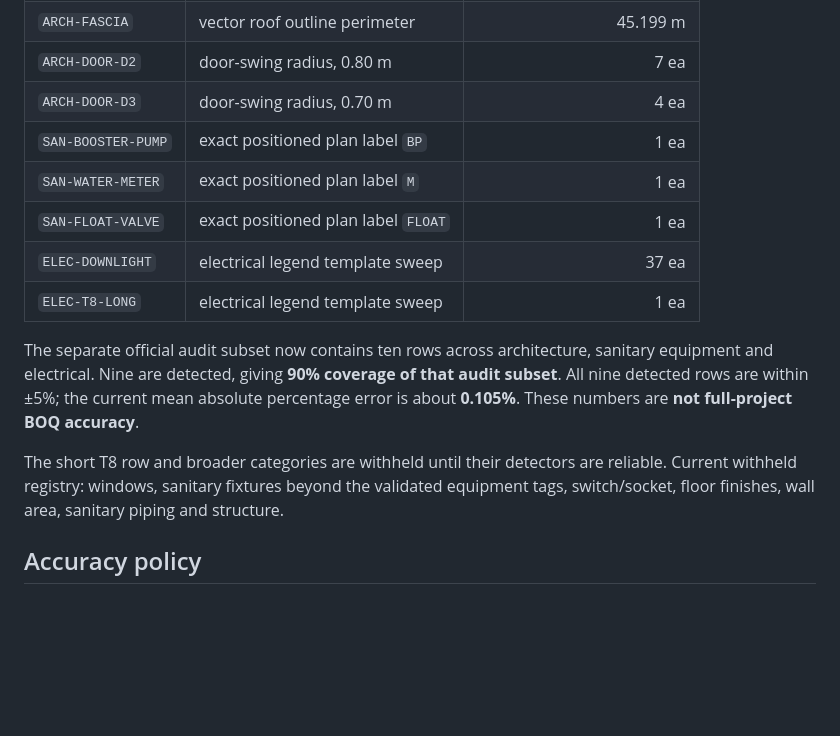
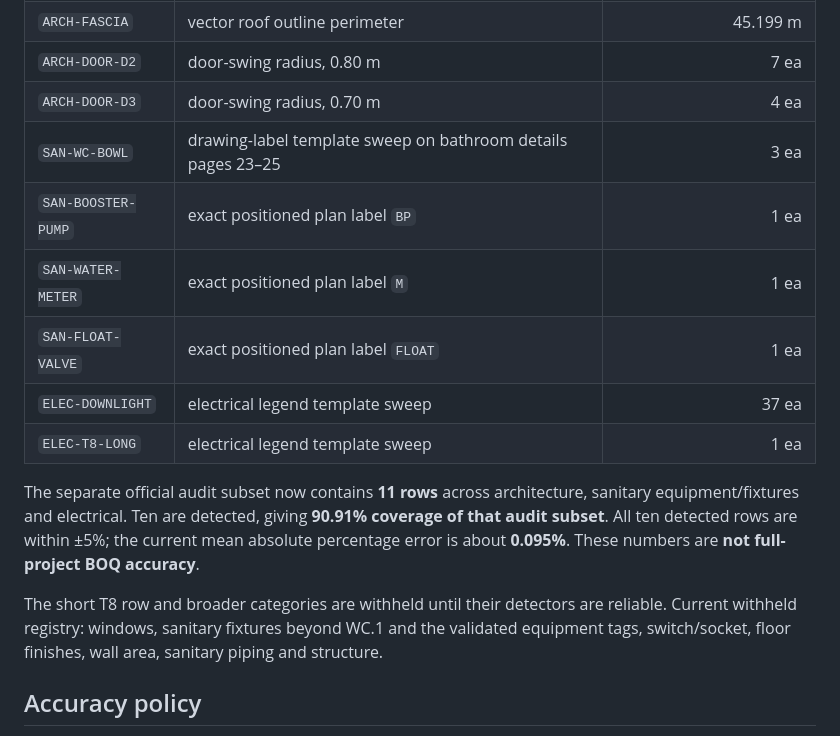
Before and after one commit to saratchai1/Blender3d, a Markdown page: integrations/opentakeoff/README.md, the part around the change. Drawn GitHub-style; blank space fills up the shorter version.

Commit message:
docs(auto-boq): document WC v4 coverage and accuracy

```diff
--- a/integrations/opentakeoff/README.md
+++ b/integrations/opentakeoff/README.md
@@ -14,15 +14,16 @@ Validated automatic detectors in the current Family4 profile:
 | `ARCH-FASCIA` | vector roof outline perimeter | 45.199 m |
 | `ARCH-DOOR-D2` | door-swing radius, 0.80 m | 7 ea |
 | `ARCH-DOOR-D3` | door-swing radius, 0.70 m | 4 ea |
+| `SAN-WC-BOWL` | drawing-label template sweep on bathroom details pages 23–25 | 3 ea |
 | `SAN-BOOSTER-PUMP` | exact positioned plan label `BP` | 1 ea |
 | `SAN-WATER-METER` | exact positioned plan label `M` | 1 ea |
 | `SAN-FLOAT-VALVE` | exact positioned plan label `FLOAT` | 1 ea |
 | `ELEC-DOWNLIGHT` | electrical legend template sweep | 37 ea |
 | `ELEC-T8-LONG` | electrical legend template sweep | 1 ea |
 
-The separate official audit subset now contains ten rows across architecture, sanitary equipment and electrical. Nine are detected, giving **90% coverage of that audit subset**. All nine detected rows are within ±5%; the current mean absolute percentage error is about **0.105%**. These numbers are **not full-project BOQ accuracy**.
+The separate official audit subset now contains **11 rows** across architecture, sanitary equipment/fixtures and electrical. Ten are detected, giving **90.91% coverage of that audit subset**. All ten detected rows are within ±5%; the current mean absolute percentage error is about **0.095%**. These numbers are **not full-project BOQ accuracy**.
 
-The short T8 row and broader categories are withheld until their detectors are reliable. Current withheld registry: windows, sanitary fixtures beyond the validated equipment tags, switch/socket, floor finishes, wall area, sanitary piping and structure.
+The short T8 row and broader categories are withheld until their detectors are reliable. Current withheld registry: windows, sanitary fixtures beyond WC.1 and the validated equipment tags, switch/socket, floor finishes, wall area, sanitary piping and structure.
 
 ## Accuracy policy
 
```
